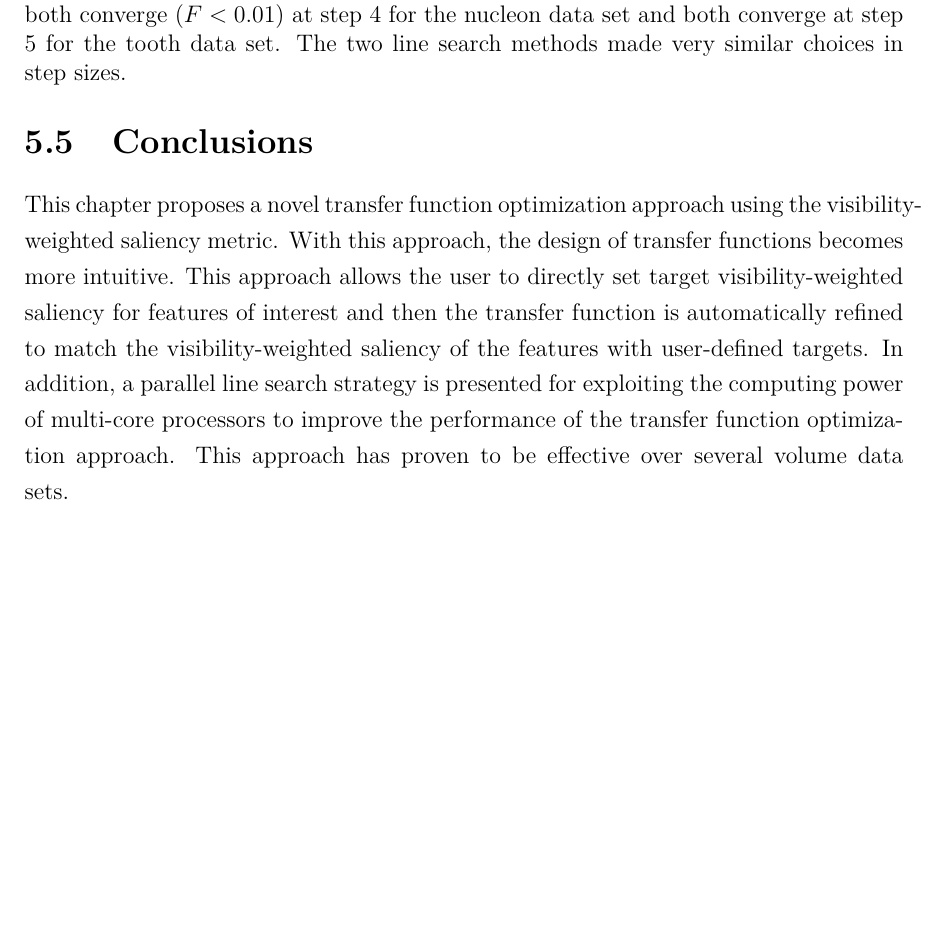
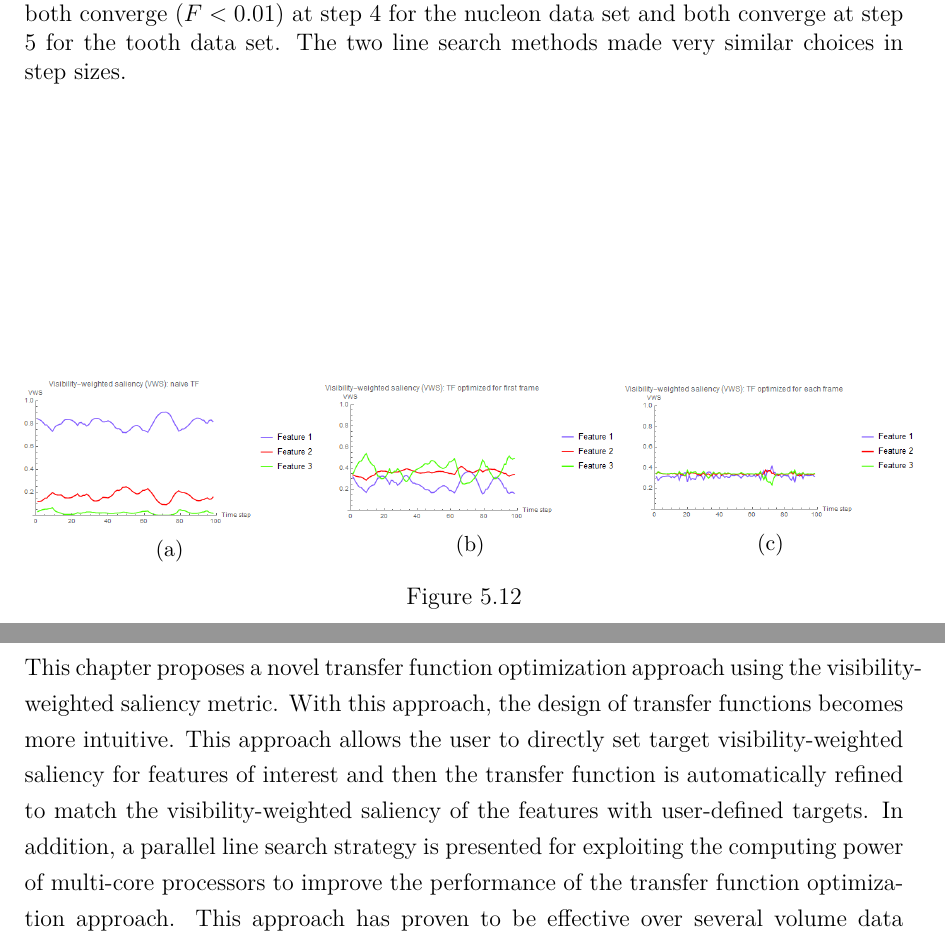
Before and after one commit to luosz/phd-thesis, a LaTeX thesis (thesis/thesis.tex, which reads thesis/chapter5.tex): part of page 112 of 150 before the commit and two parts of pages 112 and 113 of 151 after it, the two joined at a grey line, cut so that both start at the same text, the shorter picture padded with empty space. Compiled offline with pdfLaTeX.

Commit message:
add figures in chapter5.tex

```diff
--- a/thesis/chapter5.tex
+++ b/thesis/chapter5.tex
@@ -551,6 +551,24 @@ vortex & Steps to converge & 56 & 21 & 21 \\
 \label{table:performance_table}
 \end{table}
 
+\begin{figure}
+	\centering
+	\begin{minipage}{.33\textwidth}
+		\includegraphics[width=1\linewidth]{images/vorts}
+		\subcaption{}
+	\end{minipage}~
+	\begin{minipage}{.33\textwidth}
+		\includegraphics[width=1\linewidth]{images/vorts_static}
+		\subcaption{}
+	\end{minipage}~
+	\begin{minipage}{.33\textwidth}
+		\includegraphics[width=1\linewidth]{images/vorts_optimized_parallelsearch}
+		\subcaption{}
+	\end{minipage}~
+	\caption{}
+	\label{fig:vorts_time}
+\end{figure}
+
 %\begin{table}[h]
 %	\begin{tabular}{ l | l c r }
 %		& Fixed step size & Line search & Parallel line search \\
```
Also changed, not shown: thesis/images/vorts.png (added), thesis/images/vorts_optimized_parallelsearch.png (added), thesis/images/vorts_static.png (added).
